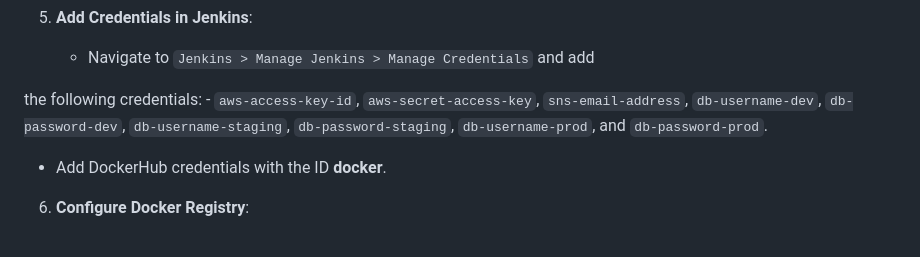
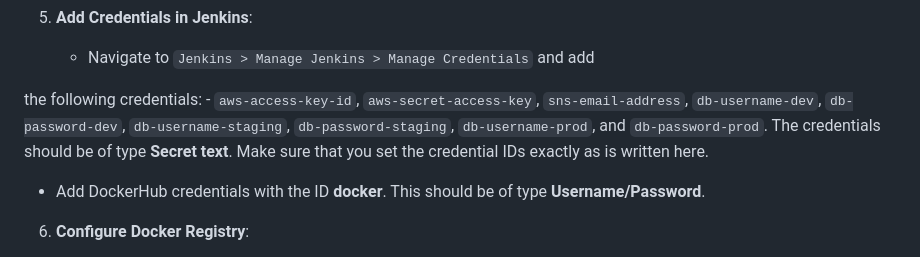
Before and after one commit to Kelvinskell/spring-boot-app, a Markdown page: README.md, the part around the change. Rendered like a GitHub page.

```diff
--- a/README.md
+++ b/README.md
@@ -180,8 +180,8 @@ All resources provisioned by Terraform are organized into **resource groups** to
    - Navigate to `Jenkins > Manage Jenkins > Manage Credentials` and add
 
  the following credentials:
-     - `aws-access-key-id`, `aws-secret-access-key`, `sns-email-address`, `db-username-dev`, `db-password-dev`, `db-username-staging`, `db-password-staging`, `db-username-prod`, and `db-password-prod`.
-   - Add DockerHub credentials with the ID **docker**.
+     - `aws-access-key-id`, `aws-secret-access-key`, `sns-email-address`, `db-username-dev`, `db-password-dev`, `db-username-staging`, `db-password-staging`, `db-username-prod`, and `db-password-prod`. The credentials should be of type **Secret text**. Make sure that you set the credential IDs exactly as is written here.
+   - Add DockerHub credentials with the ID **docker**. This should be of type **Username/Password**.
 
 6. **Configure Docker Registry**:
    - Go to `Jenkins > Manage Jenkins > System > Declarative Pipeline (Docker)` and configure DockerHub registry credentials.
```
